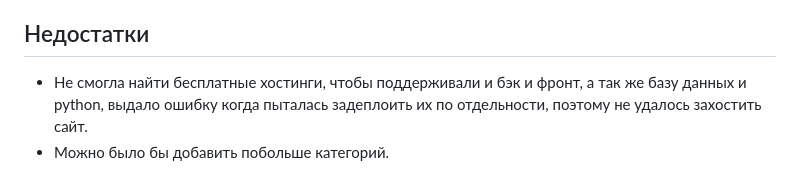
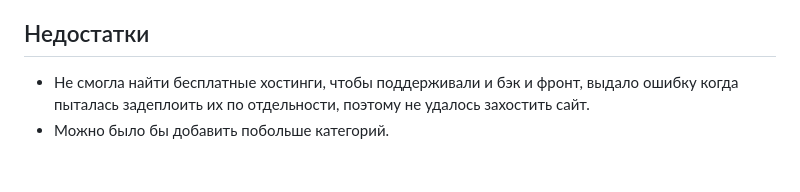
Before and after one commit to laseeml/tengri_clone, a Markdown page: README.md, the part around the change. GitHub-like rendering.

```diff
--- a/README.md
+++ b/README.md
@@ -72,5 +72,5 @@ DB_PASSWORD=
 - Password: 12345
 
 ## Недостатки
-- Не смогла найти бесплатные хостинги, чтобы поддерживали и бэк и фронт, а так же базу данных и python, выдало ошибку когда пыталась задеплоить их по отдельности, поэтому не удалось захостить сайт.
+- Не смогла найти бесплатные хостинги, чтобы поддерживали и бэк и фронт, выдало ошибку когда пыталась задеплоить их по отдельности, поэтому не удалось захостить сайт.
 - Можно было бы добавить побольше категорий.
```
